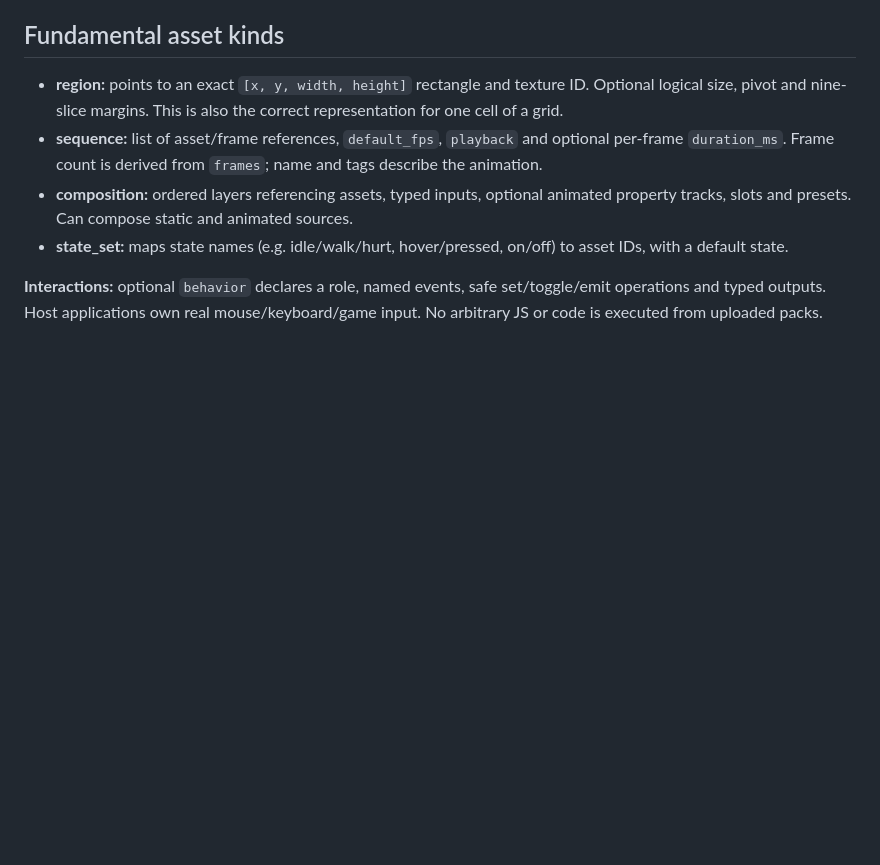
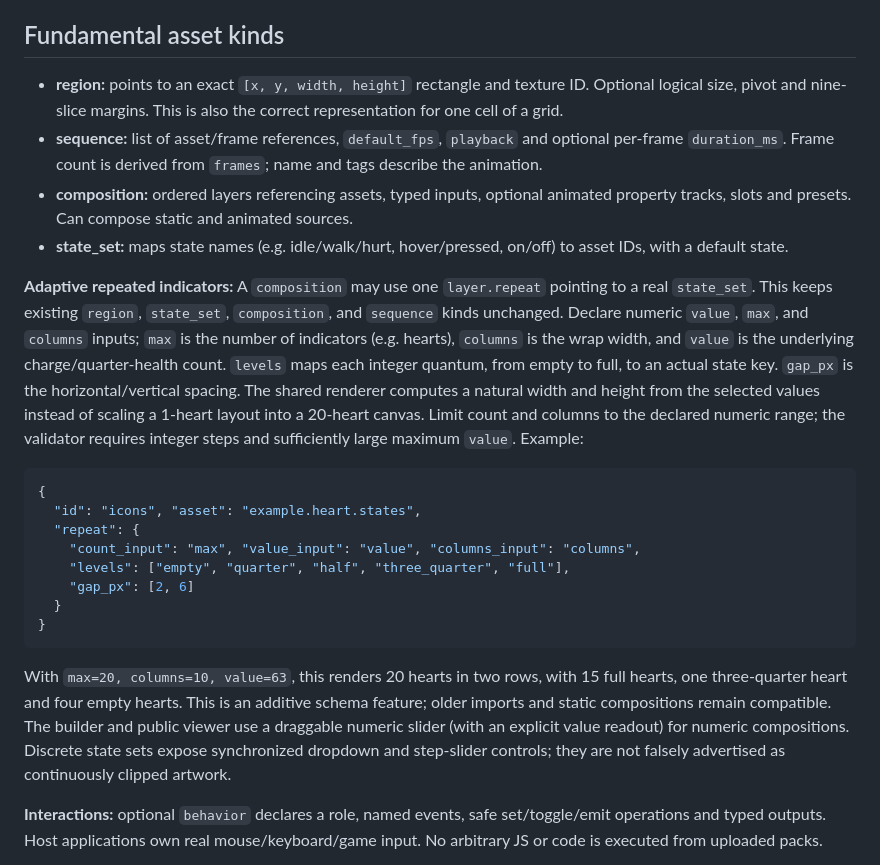
Before and after one commit to Superior-MI-Labs/Superior-MI-Icon-Atlas, a Markdown page: docs/ai/FORMAT-API.md, the part around the change. GitHub-like rendering; blank space fills up the shorter version.

Commit message:
docs(ai): record adaptive meter, state slider and ornament collision release contracts

````diff
--- a/docs/ai/FORMAT-API.md
+++ b/docs/ai/FORMAT-API.md
@@ -20,6 +20,21 @@ One-manifest ZIPs can simply contain `manifest.json` and `textures/...`. Each pa
 - **sequence:** list of asset/frame references, `default_fps`, `playback` and optional per-frame `duration_ms`. Frame count is derived from `frames`; name and tags describe the animation.
 - **composition:** ordered layers referencing assets, typed inputs, optional animated property tracks, slots and presets. Can compose static and animated sources.
 - **state_set:** maps state names (e.g. idle/walk/hurt, hover/pressed, on/off) to asset IDs, with a default state.
+
+**Adaptive repeated indicators:** A `composition` may use one `layer.repeat` pointing to a real `state_set`. This keeps existing `region`, `state_set`, `composition`, and `sequence` kinds unchanged. Declare numeric `value`, `max`, and `columns` inputs; `max` is the number of indicators (e.g. hearts), `columns` is the wrap width, and `value` is the underlying charge/quarter-health count. `levels` maps each integer quantum, from empty to full, to an actual state key. `gap_px` is the horizontal/vertical spacing. The shared renderer computes a natural width and height from the selected values instead of scaling a 1-heart layout into a 20-heart canvas. Limit count and columns to the declared numeric range; the validator requires integer steps and sufficiently large maximum `value`. Example:
+
+```json
+{
+  "id": "icons", "asset": "example.heart.states",
+  "repeat": {
+    "count_input": "max", "value_input": "value", "columns_input": "columns",
+    "levels": ["empty", "quarter", "half", "three_quarter", "full"],
+    "gap_px": [2, 6]
+  }
+}
+```
+
+With `max=20, columns=10, value=63`, this renders 20 hearts in two rows, with 15 full hearts, one three-quarter heart and four empty hearts. This is an additive schema feature; older imports and static compositions remain compatible. The builder and public viewer use a draggable numeric slider (with an explicit value readout) for numeric compositions. Discrete state sets expose synchronized dropdown and step-slider controls; they are not falsely advertised as continuously clipped artwork.
 
 **Interactions:** optional `behavior` declares a role, named events, safe set/toggle/emit operations and typed outputs. Host applications own real mouse/keyboard/game input. No arbitrary JS or code is executed from uploaded packs.
 
````
